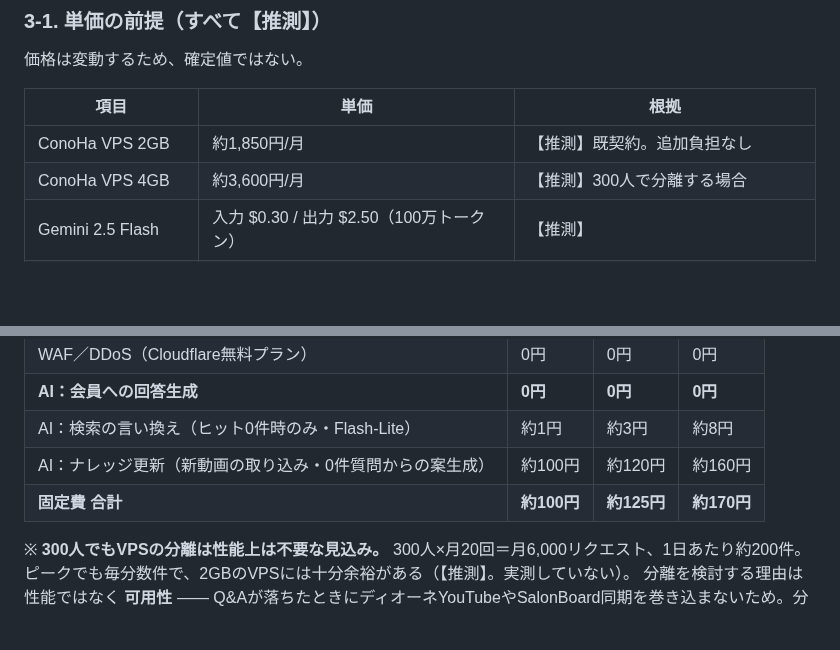
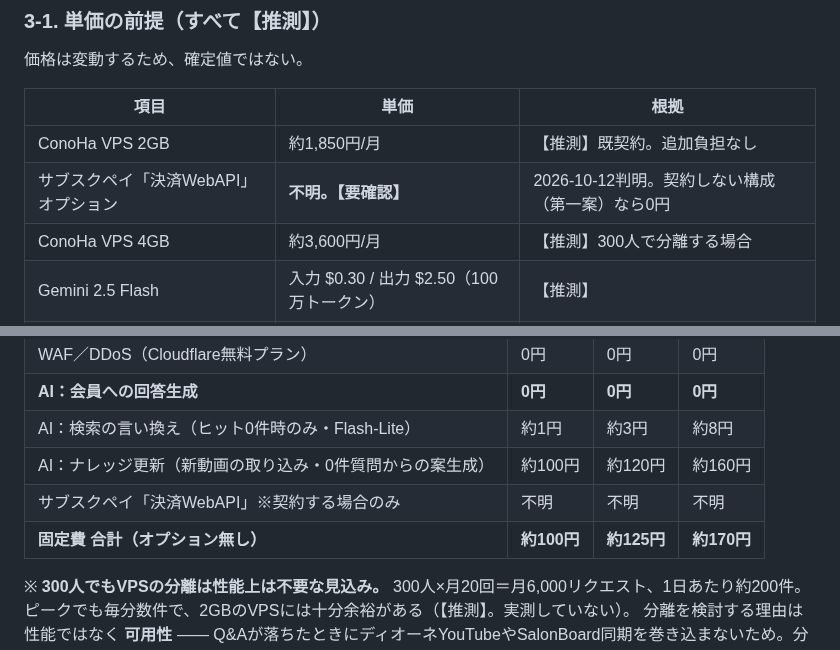
Before and after one commit to juraku3hearty/my-repository, a Markdown page: jiko-desk/docs/membership-verification.md, 2 parts joined by grey strips. Rendered like a GitHub page; blank space fills up the shorter version.

```diff
--- a/jiko-desk/docs/membership-verification.md
+++ b/jiko-desk/docs/membership-verification.md
@@ -260,6 +260,7 @@ Flask側で確認すること：署名が合うか、`exp` 超過を弾くか、
 | 項目 | 単価 | 根拠 |
 |---|---|---|
 | ConoHa VPS 2GB | 約1,850円/月 | 【推測】既契約。追加負担なし |
+| サブスクペイ「決済WebAPI」オプション | **不明。【要確認】** | 2026-10-12判明。契約しない構成（第一案）なら0円 |
 | ConoHa VPS 4GB | 約3,600円/月 | 【推測】300人で分離する場合 |
 | Gemini 2.5 Flash | 入力 $0.30 / 出力 $2.50（100万トークン） | 【推測】 |
 | Gemini 2.5 Flash-Lite | 入力 $0.10 / 出力 $0.40（100万トークン） | 【推測】 |
@@ -280,7 +281,8 @@ Flask側で確認すること：署名が合うか、`exp` 超過を弾くか、
 | **AI：会員への回答生成** | **0円** | **0円** | **0円** |
 | AI：検索の言い換え（ヒット0件時のみ・Flash-Lite） | 約1円 | 約3円 | 約8円 |
 | AI：ナレッジ更新（新動画の取り込み・0件質問からの案生成） | 約100円 | 約120円 | 約160円 |
-| **固定費 合計** | **約100円** | **約125円** | **約170円** |
+| サブスクペイ「決済WebAPI」※契約する場合のみ | 不明 | 不明 | 不明 |
+| **固定費 合計（オプション無し）** | **約100円** | **約125円** | **約170円** |
 
 ※ **300人でもVPSの分離は性能上は不要な見込み。** 300人×月20回＝月6,000リクエスト、1日あたり約200件。ピークでも毎分数件で、2GBのVPSには十分余裕がある（【推測】。実測していない）。
 分離を検討する理由は性能ではなく **可用性** ―― Q&Aが落ちたときにディオーネYouTubeやSalonBoard同期を巻き込まないため。分けるなら **＋約3,600円/月**。
```
Also changed, not shown: jiko-desk/docs/membership-integration.md (+70 -0 lines).
